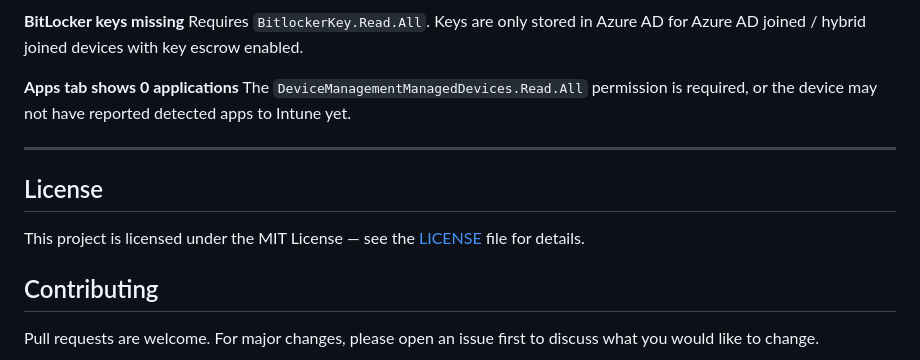
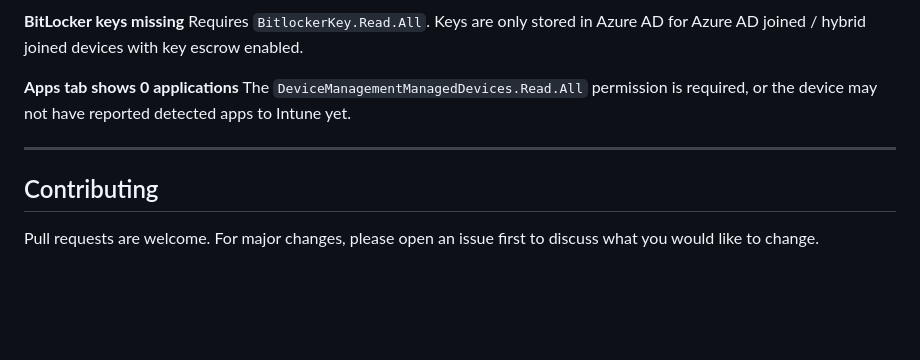
Before and after one commit to Nitr0Guy/Tools, a Markdown page: IntuneDeviceLookup/README.md, the part around the change. GitHub-like rendering; blank space fills up the shorter version.

```diff
--- a/IntuneDeviceLookup/README.md
+++ b/IntuneDeviceLookup/README.md
@@ -183,10 +183,6 @@ The `DeviceManagementManagedDevices.Read.All` permission is required, or the dev
 
 ---
 
-## License
-
-This project is licensed under the MIT License — see the [LICENSE](LICENSE) file for details.
-
 ## Contributing
 
 Pull requests are welcome. For major changes, please open an issue first to discuss what you would like to change.
```
